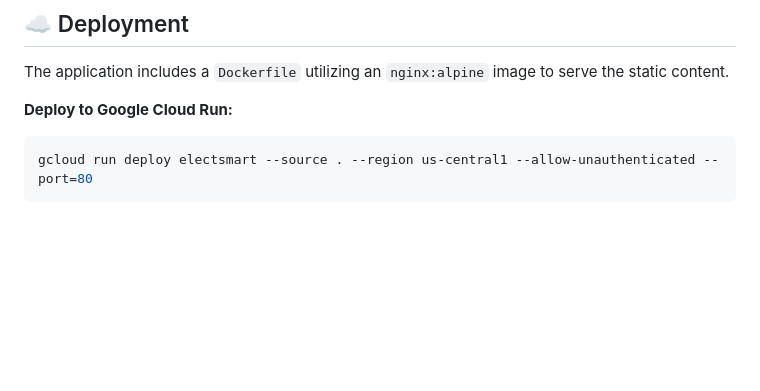
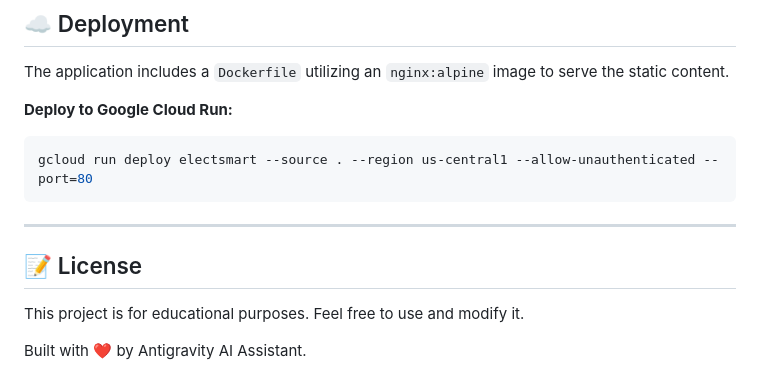
Before and after one commit to ankitpanwar15/ElectSmart, a Markdown page: README.md, the part around the change. GitHub-like rendering; blank space fills up the shorter version.

Commit message:
Add License section to README

````diff
--- a/README.md
+++ b/README.md
@@ -121,3 +121,11 @@ The application includes a `Dockerfile` utilizing an `nginx:alpine` image to ser
 ```bash
 gcloud run deploy electsmart --source . --region us-central1 --allow-unauthenticated --port=80
 ```
+
+---
+
+## 📝 License
+
+This project is for educational purposes. Feel free to use and modify it.
+
+Built with ❤️ by Antigravity AI Assistant.
````
